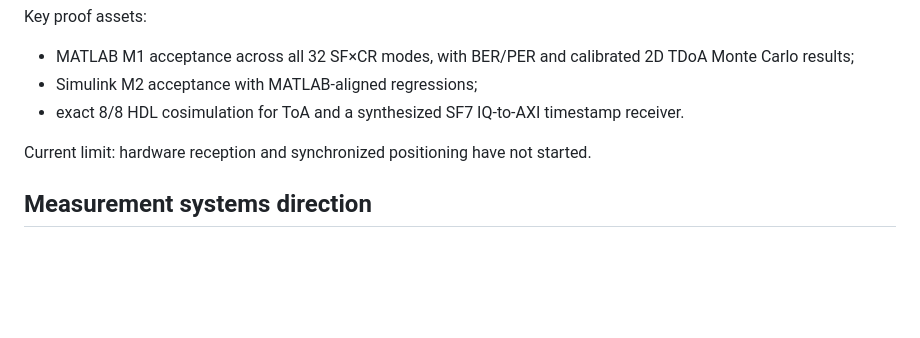
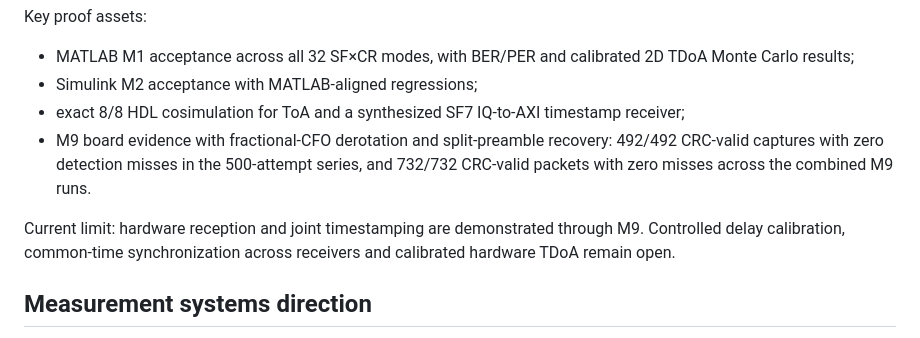
Before and after one commit to Lay007/lay007.github.io, a Markdown page: docs/research.md, the part around the change. GitHub-like rendering; blank space fills up the shorter version.

Commit message:
Update LoRa evidence to M9

```diff
--- a/docs/research.md
+++ b/docs/research.md
@@ -66,9 +66,10 @@ Key proof assets:
 
 - MATLAB M1 acceptance across all 32 SF×CR modes, with BER/PER and calibrated 2D TDoA Monte Carlo results;
 - Simulink M2 acceptance with MATLAB-aligned regressions;
-- exact 8/8 HDL cosimulation for ToA and a synthesized SF7 IQ-to-AXI timestamp receiver.
+- exact 8/8 HDL cosimulation for ToA and a synthesized SF7 IQ-to-AXI timestamp receiver;
+- M9 board evidence with fractional-CFO derotation and split-preamble recovery: 492/492 CRC-valid captures with zero detection misses in the 500-attempt series, and 732/732 CRC-valid packets with zero misses across the combined M9 runs.
 
-Current limit: hardware reception and synchronized positioning have not started.
+Current limit: hardware reception and joint timestamping are demonstrated through M9. Controlled delay calibration, common-time synchronization across receivers and calibrated hardware TDoA remain open.
 
 ## Measurement systems direction
 
```
